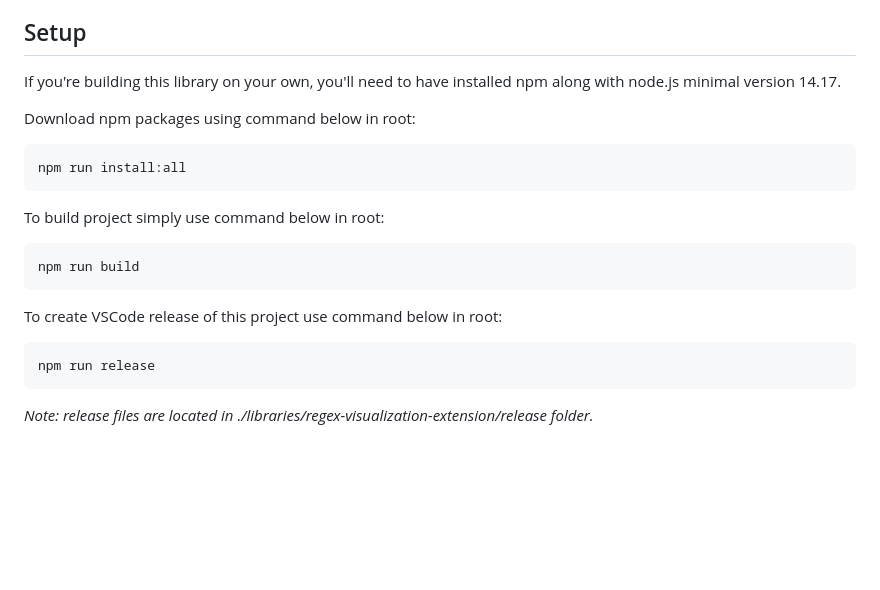
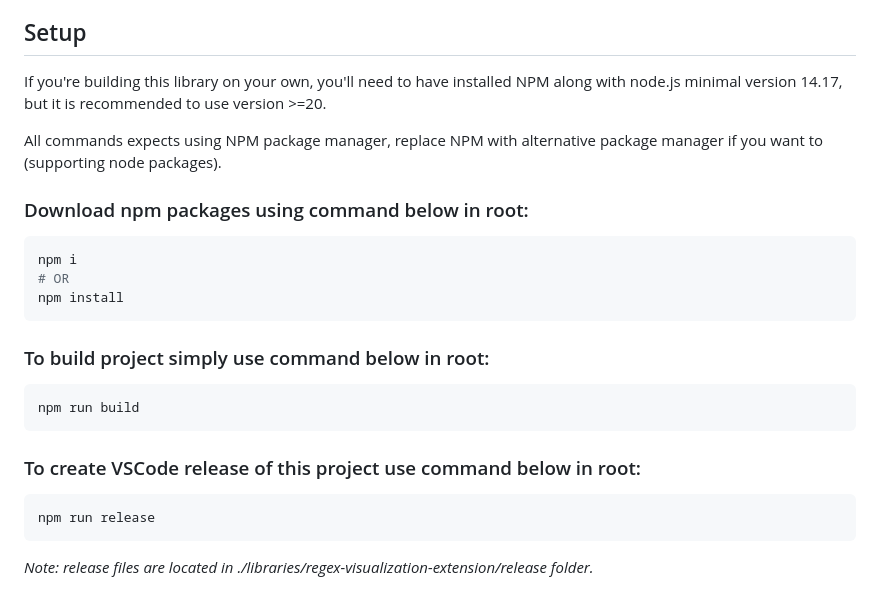
Before and after one commit to Kundros/RegeXer, a Markdown page: README.md, the part around the change printed below. Rendered like a GitHub page; blank space fills up the shorter version.

Commit message:
readme extended

````diff
--- a/README.md
+++ b/README.md
@@ -12,19 +12,23 @@ This project is root for **regex visualisation extension for visual studio**. It
 
 ## Setup
 
-If you're building this library on your own, you'll need to have installed npm along with node.js minimal version 14.17.
+If you're building this library on your own, you'll need to have installed NPM along with node.js minimal version 14.17, but it is recommended to use version >=20.
 
-Download npm packages using command below in root:
+All commands expects using NPM package manager, replace NPM with alternative package manager if you want to (supporting node packages).
+
+### Download npm packages using command below in root:
 ```bash
-npm run install:all
+npm i
+# OR
+npm install
 ```
 
-To build project simply use command below in root:
+### To build project simply use command below in root:
 ```bash
 npm run build
 ```
 
-To create VSCode release of this project use command below in root:
+### To create VSCode release of this project use command below in root:
 ```bash
 npm run release
 ```
````
Also changed, not shown: other parts of README.md (+15 -0 lines), images/usage0-1.png (added), images/usage0.png (added), images/usage1.png (added), 2 other files.
